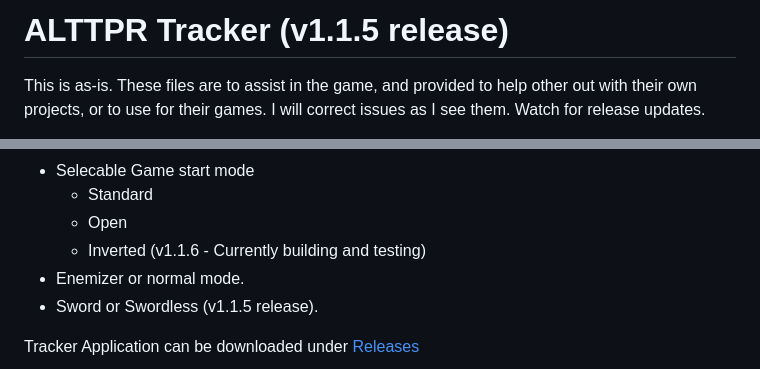
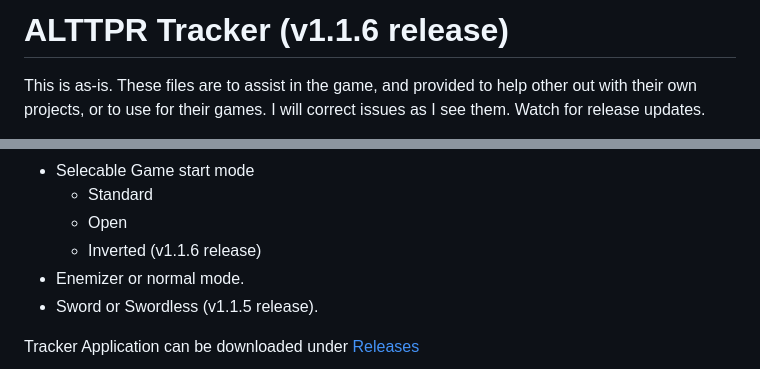
Before and after one commit to hutchch/ALTTPR-Tracker, a Markdown page: README.md, 2 parts joined by grey strips. GitHub-like rendering.

```diff
--- a/README.md
+++ b/README.md
@@ -1,4 +1,4 @@
-<h1>ALTTPR Tracker (v1.1.5 release)</h1>
+<h1>ALTTPR Tracker (v1.1.6 release)</h1>
 <p>
 
 This is as-is.  These files are to assist in the game, and provided to help other out with their own projects, or to use for their games.  I will correct issues as I see them. Watch for release updates.
@@ -13,7 +13,7 @@ This is as-is.  These files are to assist in the game, and provided to help othe
  - Selecable Game start mode
    - Standard
    - Open
-   - Inverted (v1.1.6 - Currently building and testing)
+   - Inverted (v1.1.6 release)
  - Enemizer or normal mode.
  - Sword or Swordless (v1.1.5 release).
 
```
